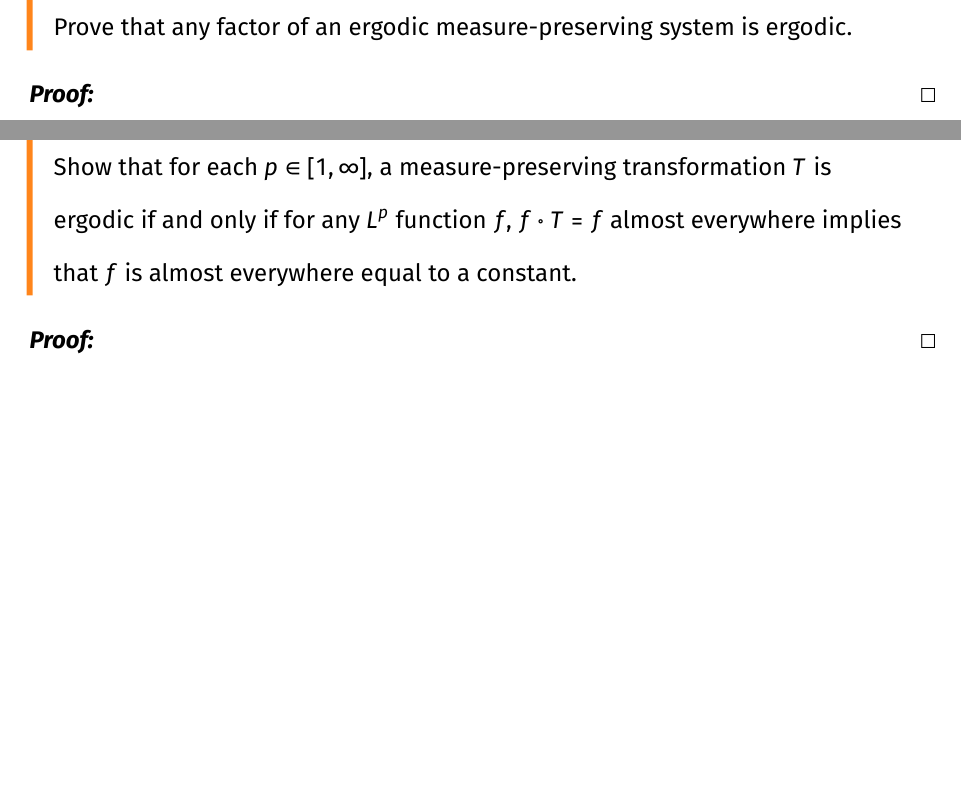
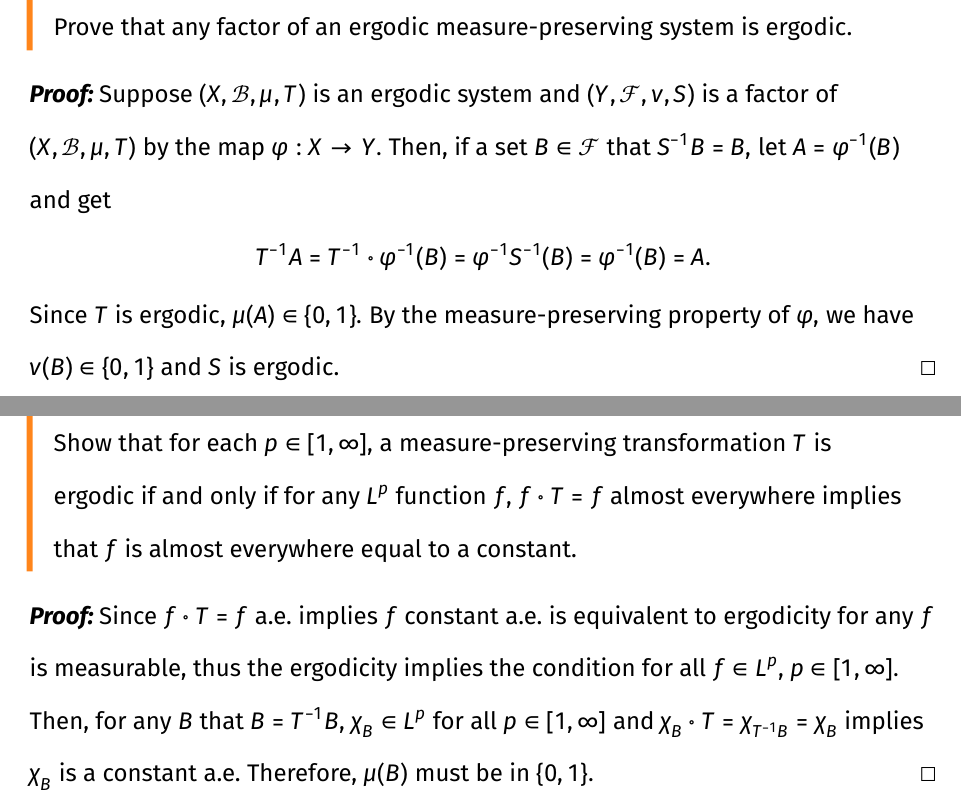
Before and after one commit to qixsc/exercises_of_ergodic_theory, a Typst document (sect2.3/main.typ): two parts of pages 5 and 6 of 8, joined at a grey line, cut so that both start at the same text, the shorter picture padded with empty space. The pictures show the PDF file sect2.3/main.pdf that the author committed with the source.

Commit message:
2.3.5 complete

```diff
--- a/sect2.3/main.typ
+++ b/sect2.3/main.typ
@@ -70,6 +70,11 @@
   Prove that any factor of an ergodic measure-preserving system is ergodic.
 ]
 #proof[
+  Suppose $(X, cal(B), mu, T)$ is an ergodic system and $(Y, cal(F), nu, S)$ is a factor of $(X, cal(B), mu, T)$ by the map $phi: X -> Y.$
+  Then, if a set $B in cal(F)$ that $S^(-1) B = B,$ let $A = phi^(-1) (B)$ and get
+  $ T^(-1) A = T^(-1) compose phi^(-1) (B) = phi^(-1) S^(-1) (B) = phi^(-1) (B) = A. $
+  Since $T$ is ergodic, $mu(A) in {0, 1}.$
+  By the measure-preserving property of $phi,$ we have $nu(B) in {0, 1}$ and $S$ is ergodic.
 ]
 
 #pagebreak()
@@ -79,6 +84,9 @@
   $f compose T = f$ almost everywhere implies that $f$ is almost everywhere equal to a constant.
 ]
 #proof[
+  Since $f compose T = f$ a.e. implies $f$ constant a.e. is equivalent to ergodicity for any $f$ is measurable, thus the ergodicity implies the condition for all $f in L^p,$ $p in [1, infinity].$
+  Then, for any $B$ that $B = T^(-1) B,$ $chi_B in L^p$ for all $p in [1, infinity]$ and $chi_B compose T = chi_(T^(-1) B) = chi_(B)$ implies $chi_B$ is a constant a.e.
+  Therefore, $mu(B)$ must be in ${0, 1}.$
 ]
 
 #pagebreak()
```
Also changed, not shown: sect2.3/main.pdf.
